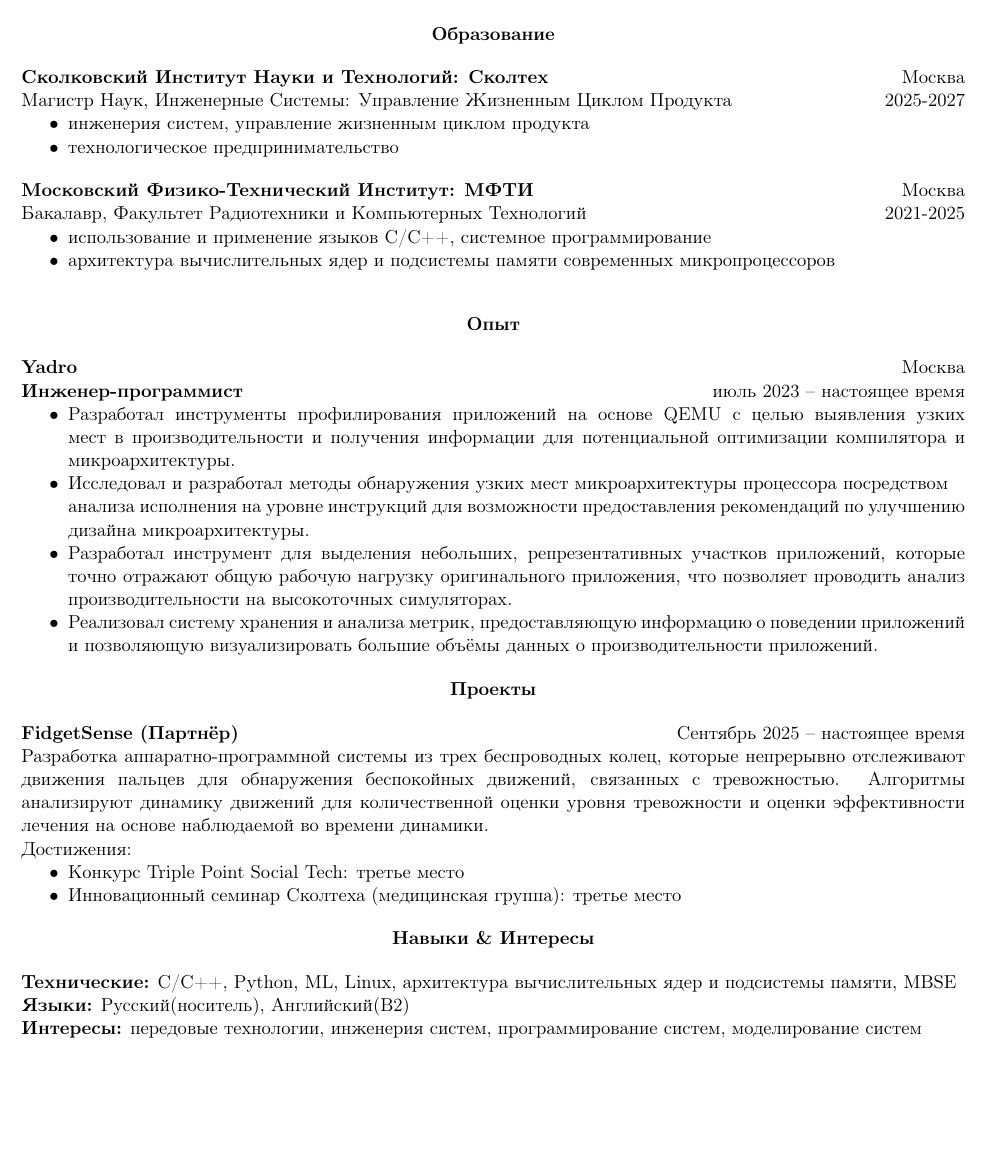
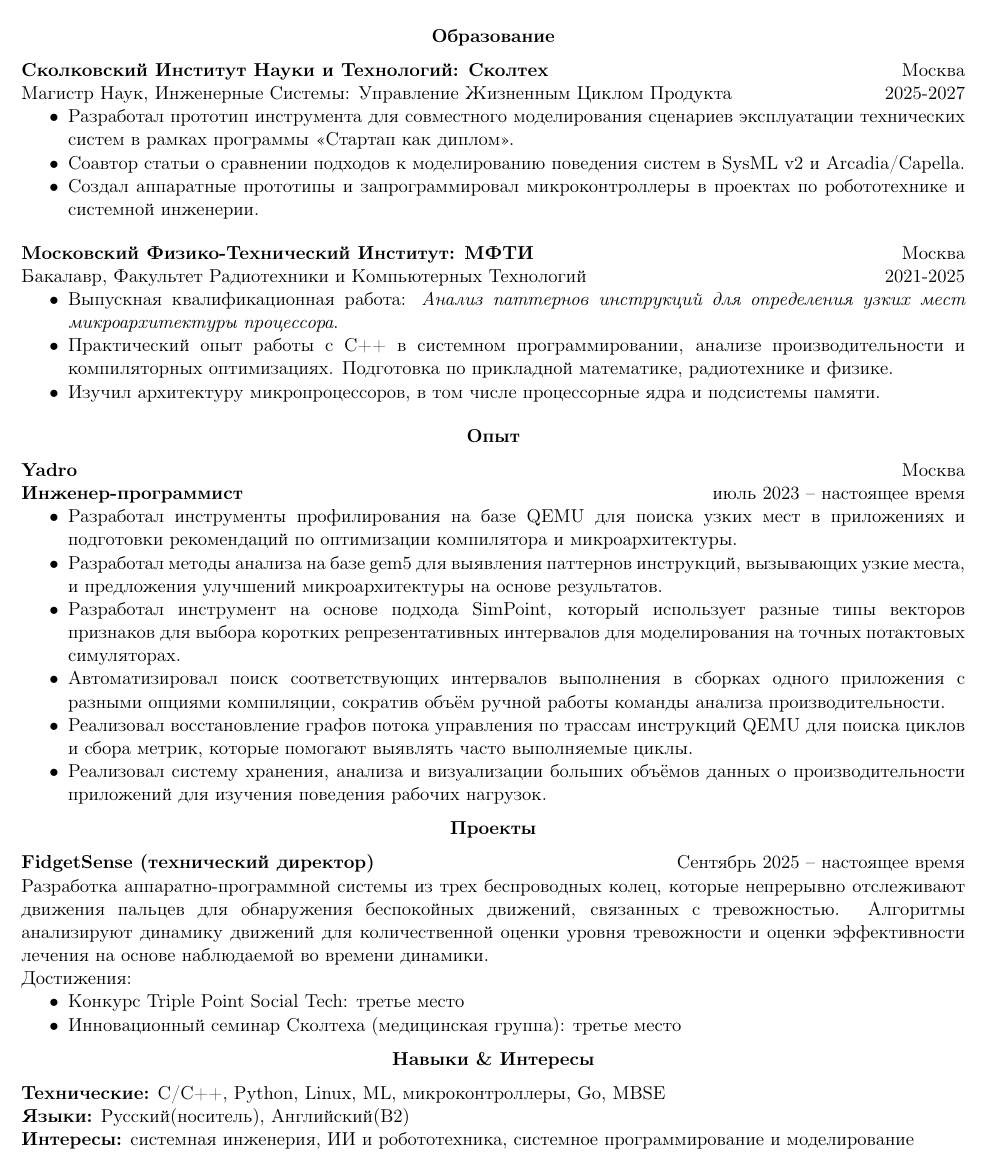
Before and after one commit to denisboborukhin/cv, a LaTeX document (ru/main.tex): part of the page, cut so that both start at the same text, the shorter picture padded with empty space. Compiled offline with pdfLaTeX.

Commit message:
feat: update cv

```diff
--- a/ru/main.tex
+++ b/ru/main.tex
@@ -45,8 +45,11 @@
 
 Магистр Наук, Инженерные Системы: Управление Жизненным Циклом Продукта \hfill 2025-2027
 \begin{itemize}[noitemsep, topsep=0pt, partopsep=0pt, parsep=0pt]
-    \item инженерия систем, управление жизненным циклом продукта
-    \item технологическое предпринимательство
+  \item Разработал прототип инструмента для совместного моделирования сценариев эксплуатации
+    технических систем в рамках программы «Стартап как диплом».
+  \item Соавтор статьи о сравнении подходов к моделированию поведения систем в SysML v2 и Arcadia/Capella.
+  \item Создал аппаратные прототипы и запрограммировал микроконтроллеры в проектах
+    по робототехнике и системной инженерии.
 \end{itemize}
 
 \vspace{12pt}
@@ -55,11 +58,14 @@
 
 Бакалавр, Факультет Радиотехники и Компьютерных Технологий \hfill 2021-2025
 \begin{itemize}[noitemsep, topsep=0pt, partopsep=0pt, parsep=0pt]
-    \item использование и применение языков C/C++, системное программирование
-    \item архитектура вычислительных ядер и подсистемы памяти современных микропроцессоров
+  \item Выпускная квалификационная работа: \textit{Анализ паттернов инструкций для определения
+    узких мест микроархитектуры процессора}.
+  \item Практический опыт работы с C++ в системном программировании, анализе производительности
+    и компиляторных оптимизациях. Подготовка по прикладной математике, радиотехнике и физике.
+  \item Изучил архитектуру микропроцессоров, в том числе процессорные ядра и подсистемы памяти.
 \end{itemize}
 
-\vspace{12pt}
+\vspace{6pt}
 
 \begin{center}
   \textbf{Опыт}
@@ -68,22 +74,25 @@
 
 \textbf{Инженер-программист} \hfill июль 2023 – настоящее время
 \begin{itemize}[noitemsep, topsep=0pt, partopsep=0pt, parsep=0pt]
-    \item Разработал инструменты профилирования приложений на основе QEMU с целью выявления узких мест в производительности
-     и получения информации для потенциальной оптимизации компилятора и микроархитектуры.
-    \item Исследовал и разработал методы обнаружения узких мест микроархитектуры процессора посредством \\
-     анализа исполнения на уровне инструкций для возможности предоставления рекомендаций по улучшению дизайна микроархитектуры.
-    \item Разработал инструмент для выделения небольших, репрезентативных участков приложений, которые точно
-     отражают общую рабочую нагрузку оригинального приложения, что позволяет проводить анализ производительности
-     на высокоточных симуляторах.
-    \item Реализовал систему хранения и анализа метрик, предоставляющую информацию о поведении приложений
-     и позволяющую визуализировать большие объёмы данных о производительности приложений.
+  \item Разработал инструменты профилирования на базе QEMU для поиска узких мест в приложениях
+    и подготовки рекомендаций по оптимизации компилятора и микроархитектуры.
+  \item Разработал методы анализа на базе gem5 для выявления паттернов инструкций, вызывающих узкие места,
+    и предложения улучшений микроархитектуры на основе результатов.
+  \item Разработал инструмент на основе подхода SimPoint, который использует разные типы векторов признаков
+    для выбора коротких репрезентативных интервалов для моделирования на точных потактовых симуляторах.
+  \item Автоматизировал поиск соответствующих интервалов выполнения в сборках одного приложения
+    с разными опциями компиляции, сократив объём ручной работы команды анализа производительности.
+  \item Реализовал восстановление графов потока управления по трассам инструкций QEMU для поиска
+    циклов и сбора метрик, которые помогают выявлять часто выполняемые циклы.
+  \item Реализовал систему хранения, анализа и визуализации больших объёмов данных
+    о производительности приложений для изучения поведения рабочих нагрузок.
 \end{itemize}
 
 \begin{center}
   \textbf{Проекты}
 \end{center}
 
-\textbf{FidgetSense (Партнёр)} \hfill Сентябрь 2025 – настоящее время
+\textbf{FidgetSense (технический директор)} \hfill Сентябрь 2025 – настоящее время
 
 Разработка аппаратно-программной системы из трех беспроводных колец, которые непрерывно отслеживают движения пальцев
 для обнаружения беспокойных движений, связанных с тревожностью. Алгоритмы анализируют динамику движений
@@ -99,11 +108,10 @@
   \textbf{Навыки \& Интересы}
 \end{center}
 
-\textbf{Технические:} C/C++, Python, ML, Linux, архитектура вычислительных ядер и подсистемы памяти, MBSE
+\textbf{Технические:} C/C++, Python, Linux, ML, микроконтроллеры, Go, MBSE
 
 \textbf{Языки:} Русский(носитель), Английский(B2)
 
-\textbf{Интересы:} передовые технологии, инженерия систем, программирование систем, моделирование систем
-
+\textbf{Интересы:} системная инженерия, ИИ и робототехника, системное программирование и моделирование
 
 \end{document}
```
Also changed, not shown: eng/main.tex (+26 -19 lines), academic/main.pdf, eng/main.pdf, ru/main.pdf, 1 other file. Lines whose indentation alone changed are shown as unchanged.
